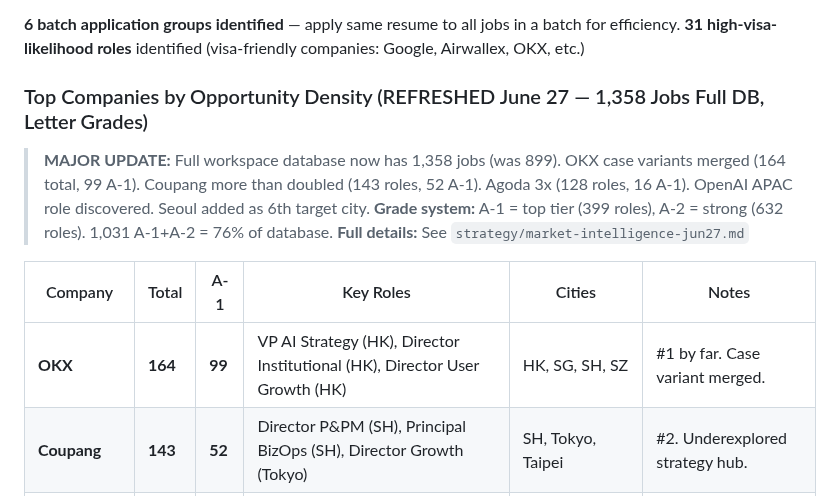
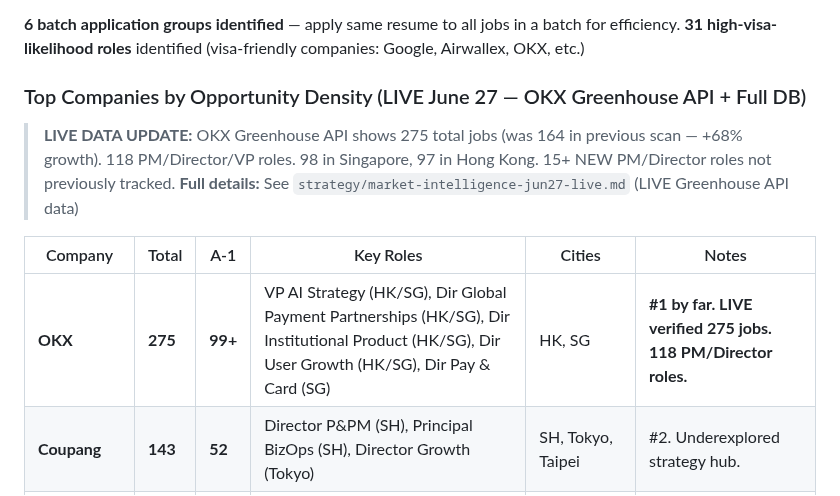
Before and after one commit to 1anard000/automation, a Markdown page: career-os/strategy/career-strategy.md, the part around the change. GitHub-like rendering.

```diff
--- a/career-os/strategy/career-strategy.md
+++ b/career-os/strategy/career-strategy.md
@@ -132,14 +132,13 @@ Key finding: 6 resume clusters identified. Apply the same resume version to all
 **6 batch application groups identified** — apply same resume to all jobs in a batch for efficiency.
 **31 high-visa-likelihood roles** identified (visa-friendly companies: Google, Airwallex, OKX, etc.)
 
-### Top Companies by Opportunity Density (REFRESHED June 27 — 1,358 Jobs Full DB, Letter Grades)
-> **MAJOR UPDATE:** Full workspace database now has 1,358 jobs (was 899). OKX case variants merged (164 total, 99 A-1). Coupang more than doubled (143 roles, 52 A-1). Agoda 3x (128 roles, 16 A-1). OpenAI APAC role discovered. Seoul added as 6th target city.
-> **Grade system:** A-1 = top tier (399 roles), A-2 = strong (632 roles). 1,031 A-1+A-2 = 76% of database.
-> **Full details:** See `strategy/market-intelligence-jun27.md`
+### Top Companies by Opportunity Density (LIVE June 27 — OKX Greenhouse API + Full DB)
+> **LIVE DATA UPDATE:** OKX Greenhouse API shows 275 total jobs (was 164 in previous scan — +68% growth). 118 PM/Director/VP roles. 98 in Singapore, 97 in Hong Kong. 15+ NEW PM/Director roles not previously tracked.
+> **Full details:** See `strategy/market-intelligence-jun27-live.md` (LIVE Greenhouse API data)
 
 | Company | Total | A-1 | Key Roles | Cities | Notes |
 |---------|-------|-----|-----------|--------|-------|
-| **OKX** | **164** | **99** | VP AI Strategy (HK), Director Institutional (HK), Director User Growth (HK) | HK, SG, SH, SZ | #1 by far. Case variant merged. |
+| **OKX** | **275** | **99+** | VP AI Strategy (HK/SG), Dir Global Payment Partnerships (HK/SG), Dir Institutional Product (HK/SG), Dir User Growth (HK/SG), Dir Pay & Card (SG) | HK, SG | **#1 by far. LIVE verified 275 jobs. 118 PM/Director roles.** |
 | **Coupang** | **143** | **52** | Director P&PM (SH), Principal BizOps (SH), Director Growth (Tokyo) | SH, Tokyo, Taipei | #2. Underexplored strategy hub. |
 | **Agoda** | **128** | **16** | Principal PM (HK), Growth Team (Tokyo), Strategic Partnerships (SH) | HK, SG, Tokyo, SH, Bangkok | Travel marketplace. |
 | **Stripe** | **65** | **12** | Head Comms APAC (SG), Integration Reliability (SG) | SG, Sydney | Payments. |
```
Also changed, not shown: career-os/contacts/outreach-tracker.md (+1 -0 lines), career-os/strategy/market-intelligence-jun27-live.md (added, +184 -0 lines).
